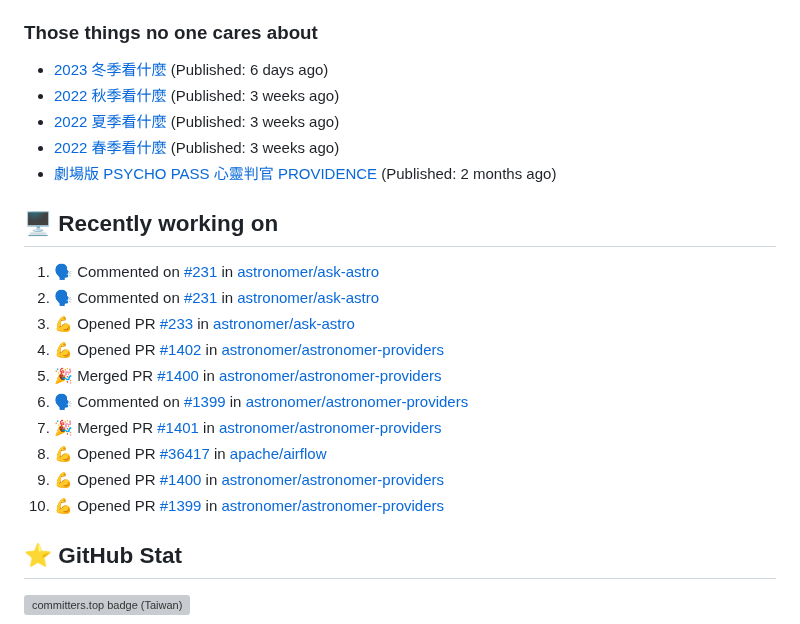
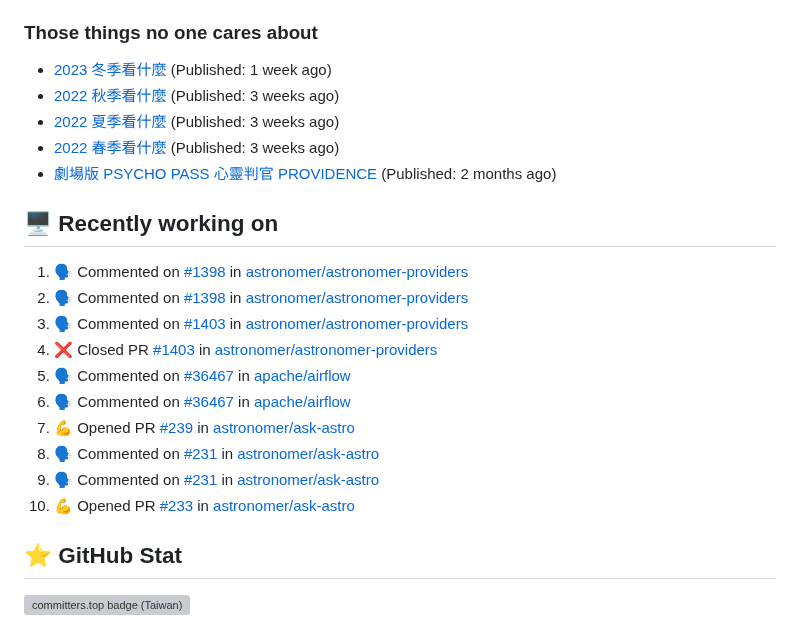
Before and after one commit to Lee-W/Lee-W, a Markdown page: README.md, the part around the change. GitHub-like rendering; grey boxes are pictures that could not be loaded.

Commit message:
Update generated README

```diff
--- a/README.md
+++ b/README.md
@@ -40,7 +40,7 @@ I share my technical notes, book digests, and occasional thoughts on my main blo
 
 ### Those things no one cares about
 
- * [2023 冬季看什麼](https://travlog.wei-lee.me/posts/review/2023/12/what-i-watch-in-2023-winter) (Published: 6 days ago)
+ * [2023 冬季看什麼](https://travlog.wei-lee.me/posts/review/2023/12/what-i-watch-in-2023-winter) (Published: 1 week ago)
  * [2022 秋季看什麼](https://travlog.wei-lee.me/posts/review/2023/12/what-i-watch-in-2022-fall) (Published: 3 weeks ago)
  * [2022 夏季看什麼](https://travlog.wei-lee.me/posts/review/2023/12/what-i-watch-in-2022-summer) (Published: 3 weeks ago)
  * [2022 春季看什麼](https://travlog.wei-lee.me/posts/review-todo/2023/12/what-i-watch-in-2022-sprint) (Published: 3 weeks ago)
@@ -48,16 +48,16 @@ I share my technical notes, book digests, and occasional thoughts on my main blo
 
 ## 🖥️ Recently working on
 
-1. 🗣 Commented on [#231](https://github.com/astronomer/ask-astro/issues/231) in [astronomer/ask-astro](https://github.com/astronomer/ask-astro)
-2. 🗣 Commented on [#231](https://github.com/astronomer/ask-astro/issues/231) in [astronomer/ask-astro](https://github.com/astronomer/ask-astro)
-3. 💪 Opened PR [#233](https://github.com/astronomer/ask-astro/pull/233) in [astronomer/ask-astro](https://github.com/astronomer/ask-astro)
-4. 💪 Opened PR [#1402](https://github.com/astronomer/astronomer-providers/pull/1402) in [astronomer/astronomer-providers](https://github.com/astronomer/astronomer-providers)
-5. 🎉 Merged PR [#1400](https://github.com/astronomer/astronomer-providers/pull/1400) in [astronomer/astronomer-providers](https://github.com/astronomer/astronomer-providers)
-6. 🗣 Commented on [#1399](https://github.com/astronomer/astronomer-providers/issues/1399) in [astronomer/astronomer-providers](https://github.com/astronomer/astronomer-providers)
-7. 🎉 Merged PR [#1401](https://github.com/astronomer/astronomer-providers/pull/1401) in [astronomer/astronomer-providers](https://github.com/astronomer/astronomer-providers)
-8. 💪 Opened PR [#36417](https://github.com/apache/airflow/pull/36417) in [apache/airflow](https://github.com/apache/airflow)
-9. 💪 Opened PR [#1400](https://github.com/astronomer/astronomer-providers/pull/1400) in [astronomer/astronomer-providers](https://github.com/astronomer/astronomer-providers)
-10. 💪 Opened PR [#1399](https://github.com/astronomer/astronomer-providers/pull/1399) in [astronomer/astronomer-providers](https://github.com/astronomer/astronomer-providers)
+1. 🗣 Commented on [#1398](https://github.com/astronomer/astronomer-providers/issues/1398) in [astronomer/astronomer-providers](https://github.com/astronomer/astronomer-providers)
+2. 🗣 Commented on [#1398](https://github.com/astronomer/astronomer-providers/issues/1398) in [astronomer/astronomer-providers](https://github.com/astronomer/astronomer-providers)
+3. 🗣 Commented on [#1403](https://github.com/astronomer/astronomer-providers/issues/1403) in [astronomer/astronomer-providers](https://github.com/astronomer/astronomer-providers)
+4. ❌ Closed PR [#1403](https://github.com/astronomer/astronomer-providers/pull/1403) in [astronomer/astronomer-providers](https://github.com/astronomer/astronomer-providers)
+5. 🗣 Commented on [#36467](https://github.com/apache/airflow/issues/36467) in [apache/airflow](https://github.com/apache/airflow)
+6. 🗣 Commented on [#36467](https://github.com/apache/airflow/issues/36467) in [apache/airflow](https://github.com/apache/airflow)
+7. 💪 Opened PR [#239](https://github.com/astronomer/ask-astro/pull/239) in [astronomer/ask-astro](https://github.com/astronomer/ask-astro)
+8. 🗣 Commented on [#231](https://github.com/astronomer/ask-astro/issues/231) in [astronomer/ask-astro](https://github.com/astronomer/ask-astro)
+9. 🗣 Commented on [#231](https://github.com/astronomer/ask-astro/issues/231) in [astronomer/ask-astro](https://github.com/astronomer/ask-astro)
+10. 💪 Opened PR [#233](https://github.com/astronomer/ask-astro/pull/233) in [astronomer/ask-astro](https://github.com/astronomer/ask-astro)
 
 
 ## ⭐ GitHub Stat
```
